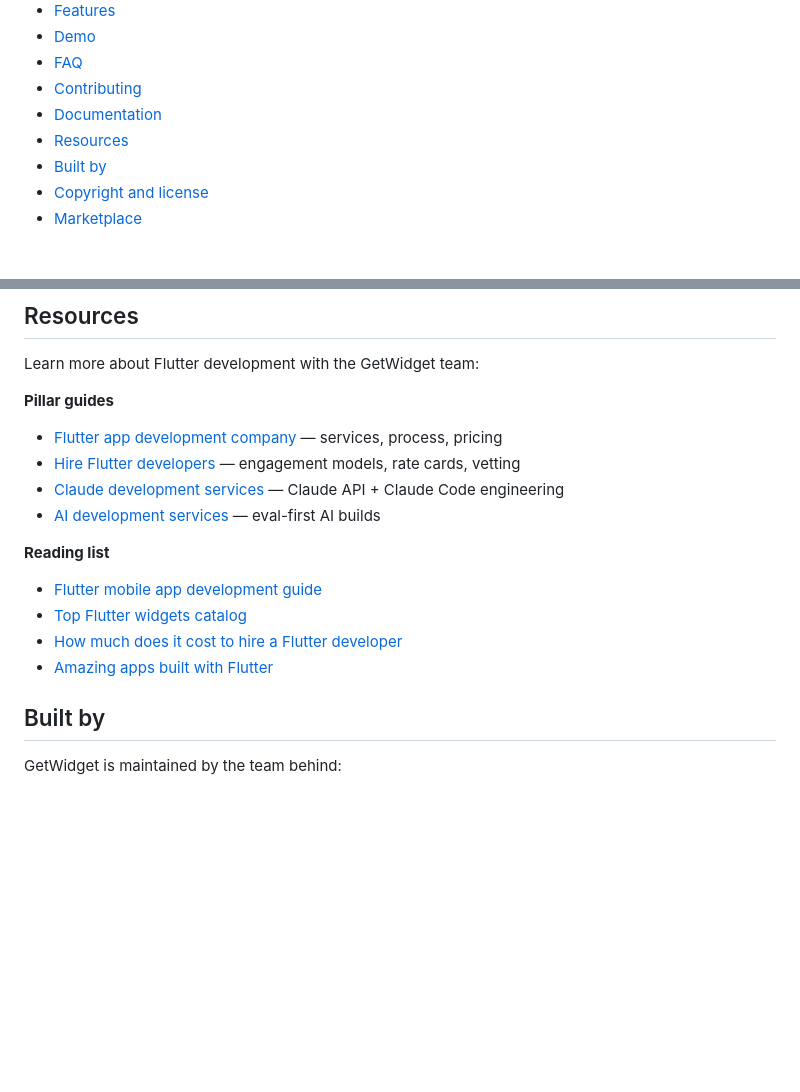
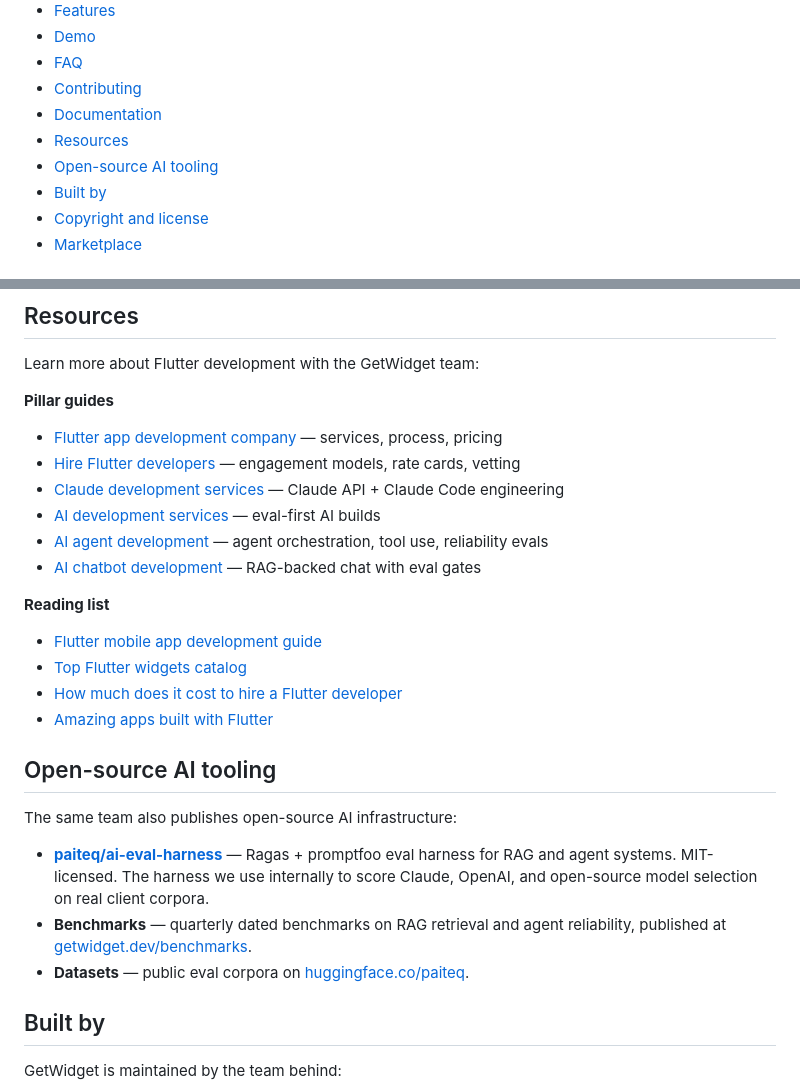
Before and after one commit to ionicfirebaseapp/getwidget, a Markdown page: README.md, 2 parts joined by grey strips. Rendered like a GitHub page; blank space fills up the shorter version.

Commit message:
docs(readme): add Open-source AI tooling section + AI service pillar links
Surfaces the team's AI engineering work (paiteq/ai-eval-harness, public
benchmarks, HuggingFace datasets) to readers landing on the OSS kit, and
strengthens the AI service-pillar signal in Resources.

Part of cross-site entity authority work for the
getwidget.dev / paiteq.com / hireflutterdev.com triangle.

```diff
--- a/README.md
+++ b/README.md
@@ -21,6 +21,7 @@
 - [Contributing](#contributing)
 - [Documentation](#flutter-getwidget-documentation)
 - [Resources](#resources)
+- [Open-source AI tooling](#open-source-ai-tooling)
 - [Built by](#built-by)
 - [Copyright and license](#copyright-and-license)
 - [Marketplace](https://market.getwidget.dev/)
@@ -91,12 +92,22 @@ Learn more about Flutter development with the GetWidget team:
 - [Hire Flutter developers](https://www.getwidget.dev/hire-flutter-developer/) — engagement models, rate cards, vetting
 - [Claude development services](https://www.getwidget.dev/services/claude-development/) — Claude API + Claude Code engineering
 - [AI development services](https://www.getwidget.dev/services/ai-development/) — eval-first AI builds
+- [AI agent development](https://www.getwidget.dev/services/ai-agent-development/) — agent orchestration, tool use, reliability evals
+- [AI chatbot development](https://www.getwidget.dev/services/ai-chatbot-development/) — RAG-backed chat with eval gates
 
 **Reading list**
 - [Flutter mobile app development guide](https://www.getwidget.dev/blog/flutter-mobile-app-development-guide/)
 - [Top Flutter widgets catalog](https://www.getwidget.dev/blog/top-flutter-widgets-catalog/)
 - [How much does it cost to hire a Flutter developer](https://www.getwidget.dev/blog/how-much-does-it-cost-to-hire-a-flutter-developer/)
 - [Amazing apps built with Flutter](https://www.getwidget.dev/blog/amazing-apps-built-with-flutter-framework/)
+
+## Open-source AI tooling
+
+The same team also publishes open-source AI infrastructure:
+
+- **[paiteq/ai-eval-harness](https://github.com/paiteq/ai-eval-harness)** — Ragas + promptfoo eval harness for RAG and agent systems. MIT-licensed. The harness we use internally to score Claude, OpenAI, and open-source model selection on real client corpora.
+- **Benchmarks** — quarterly dated benchmarks on RAG retrieval and agent reliability, published at [getwidget.dev/benchmarks](https://www.getwidget.dev/benchmarks/).
+- **Datasets** — public eval corpora on [huggingface.co/paiteq](https://huggingface.co/paiteq).
 
 ## Built by
 
```
